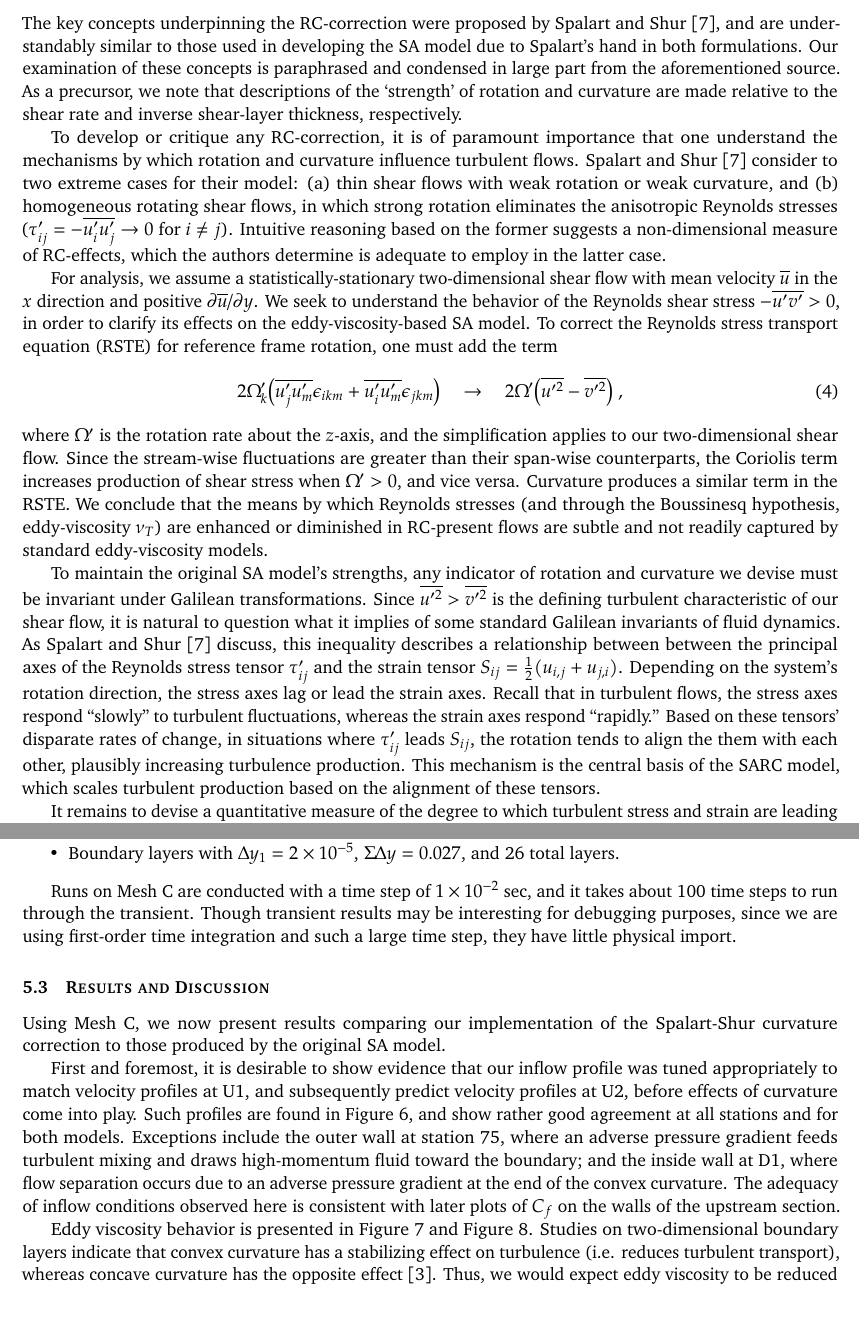
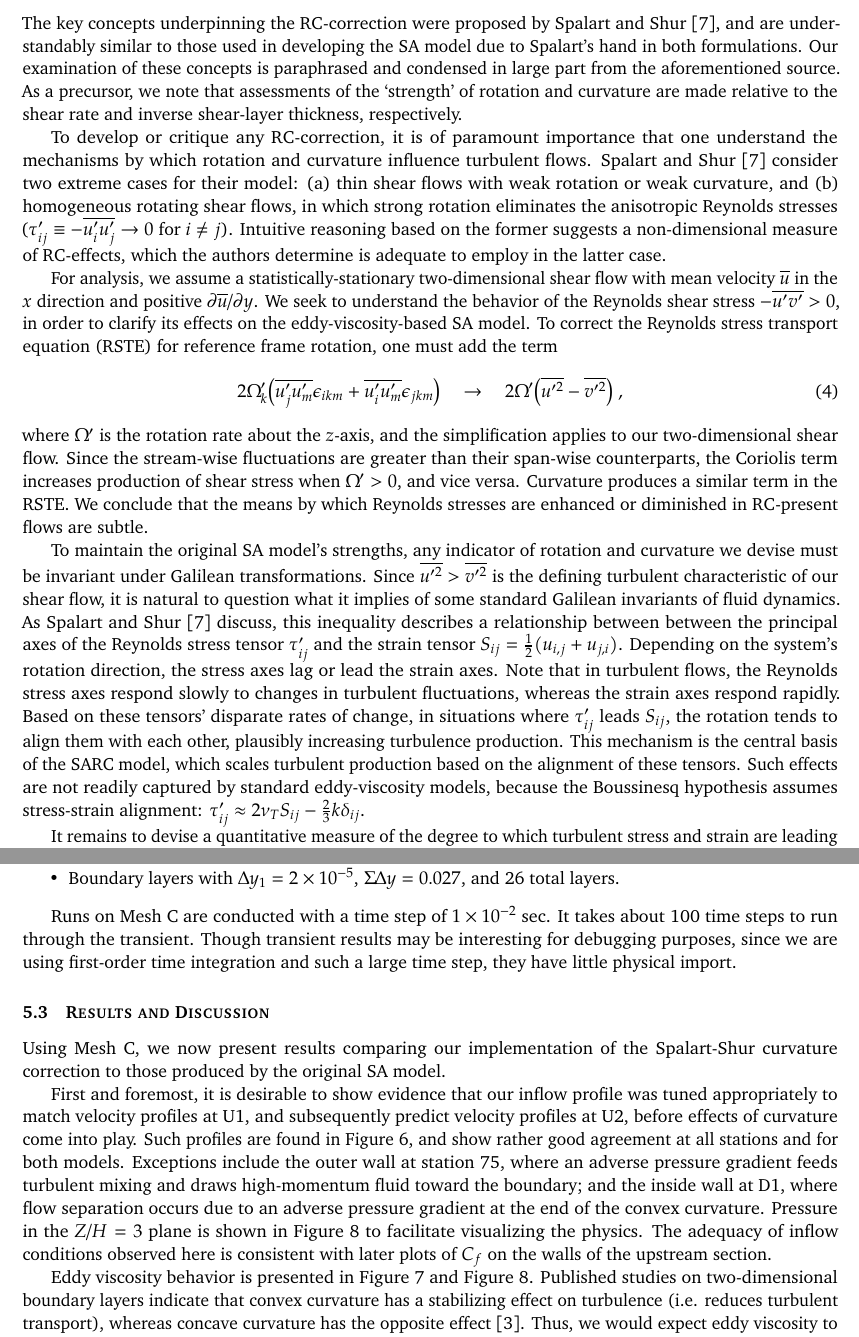
Before and after one commit to skinnerr/Fall2015_TurbMod_Final_Project, a LaTeX document (latex/skinnerr_TurbMod_Report.tex): two parts of pages 3 and 10 of 16, joined at a grey line, cut so that both start at the same text, the shorter picture padded with empty space. Compiled offline with pdfLaTeX.

Commit message:
Final copy done.

```diff
--- a/latex/skinnerr_TurbMod_Report.tex
+++ b/latex/skinnerr_TurbMod_Report.tex
@@ -138,9 +138,9 @@ where $d$ is the distance to the nearest wall. Because this model has been exten
 %%%%%%%%%%%%%%%%%%%%%%%%%%%%%%%%%%%%%%%%%%%%%%%%%
 %%%%%%%%%%%%%%%%%%%%%%%%%%%%%%%%%%%%%%%%%%%%%%%%%
 
-The key concepts underpinning the RC-correction were proposed by \citet{spalart1997}, and are understandably similar to those used in developing the SA model due to Spalart's hand in both formulations. Our examination of these concepts is paraphrased and condensed in large part from the aforementioned source. As a precursor, we note that descriptions of the `strength' of rotation and curvature are made relative to the shear rate and inverse shear-layer thickness, respectively.
+The key concepts underpinning the RC-correction were proposed by \citet{spalart1997}, and are understandably similar to those used in developing the SA model due to Spalart's hand in both formulations. Our examination of these concepts is paraphrased and condensed in large part from the aforementioned source. As a precursor, we note that assessments of the `strength' of rotation and curvature are made relative to the shear rate and inverse shear-layer thickness, respectively.
 
-To develop or critique any RC-correction, it is of paramount importance that one understand the mechanisms by which rotation and curvature influence turbulent flows. \citet{spalart1997} consider to two extreme cases for their model: (a) thin shear flows with weak rotation or weak curvature, and (b) homogeneous rotating shear flows, in which strong rotation eliminates the anisotropic Reynolds stresses ($\tau'_{ij} = -\overline{u_i' u_j'} \rightarrow 0$ for $i \ne j$). Intuitive reasoning based on the former suggests a non-dimensional measure of RC-effects, which the authors determine is adequate to employ in the latter case.
+To develop or critique any RC-correction, it is of paramount importance that one understand the mechanisms by which rotation and curvature influence turbulent flows. \citet{spalart1997} consider two extreme cases for their model: (a) thin shear flows with weak rotation or weak curvature, and (b) homogeneous rotating shear flows, in which strong rotation eliminates the anisotropic Reynolds stresses ($\tau'_{ij} \equiv -\overline{u_i' u_j'} \rightarrow 0$ for $i \ne j$). Intuitive reasoning based on the former suggests a non-dimensional measure of RC-effects, which the authors determine is adequate to employ in the latter case.
 
 For analysis, we assume a statistically-stationary two-dimensional shear flow with mean velocity $\overline{u}$ in the $x$ direction and positive $\partial \overline{u} / \partial y$. We seek to understand the behavior of the Reynolds shear stress $-\overline{u'v'} > 0$, in order to clarify its effects on the eddy-viscosity-based SA model. To correct the Reynolds stress transport equation (RSTE) for reference frame rotation, one must add the term
 \begin{equation}
@@ -149,9 +149,9 @@ For analysis, we assume a statistically-stationary two-dimensional shear flow wi
 2 \Omega' \big( \overline{u'^2} - \overline{v'^2} \big)
 \;,
 \end{equation}
-where $\Omega'$ is the rotation rate about the $z$-axis, and the simplification applies to our two-dimensional shear flow. Since the stream-wise fluctuations are greater than their span-wise counterparts, the Coriolis term increases production of shear stress when $\Omega' > 0$, and vice versa. Curvature produces a similar term in the RSTE. We conclude that the means by which Reynolds stresses (and through the Boussinesq hypothesis, eddy-viscosity $\nu_T$) are enhanced or diminished in RC-present flows are subtle and not readily captured by standard eddy-viscosity models.
+where $\Omega'$ is the rotation rate about the $z$-axis, and the simplification applies to our two-dimensional shear flow. Since the stream-wise fluctuations are greater than their span-wise counterparts, the Coriolis term increases production of shear stress when $\Omega' > 0$, and vice versa. Curvature produces a similar term in the RSTE. We conclude that the means by which Reynolds stresses are enhanced or diminished in RC-present flows are subtle.
 
-To maintain the original SA model's strengths, any indicator of rotation and curvature we devise must be invariant under Galilean transformations. Since $\overline{u'^2} > \overline{v'^2}$ is the defining turbulent characteristic of our shear flow, it is natural to question what it implies of some standard Galilean invariants of fluid dynamics. As \citet{spalart1997} discuss, this inequality describes a relationship between between the principal axes of the Reynolds stress tensor $\tau'_{ij}$ and the strain tensor $S_{ij} = \tfrac{1}{2} (u_{i,j} + u_{j,i})$. Depending on the system's rotation direction, the stress axes lag or lead the strain axes. Recall that in turbulent flows, the stress axes respond ``slowly'' to turbulent fluctuations, whereas the strain axes respond ``rapidly.'' Based on these tensors' disparate rates of change, in situations where $\tau'_{ij}$ leads $S_{ij}$, the rotation tends to align the them with each other, plausibly increasing turbulence production. This mechanism is the central basis of the SARC model, which scales turbulent production based on the alignment of these tensors.
+To maintain the original SA model's strengths, any indicator of rotation and curvature we devise must be invariant under Galilean transformations. Since $\overline{u'^2} > \overline{v'^2}$ is the defining turbulent characteristic of our shear flow, it is natural to question what it implies of some standard Galilean invariants of fluid dynamics. As \citet{spalart1997} discuss, this inequality describes a relationship between between the principal axes of the Reynolds stress tensor $\tau'_{ij}$ and the strain tensor $S_{ij} = \tfrac{1}{2} (u_{i,j} + u_{j,i})$. Depending on the system's rotation direction, the stress axes lag or lead the strain axes. Note that in turbulent flows, the Reynolds stress axes respond slowly to changes in turbulent fluctuations, whereas the strain axes respond rapidly. Based on these tensors' disparate rates of change, in situations where $\tau'_{ij}$ leads $S_{ij}$, the rotation tends to align them with each other, plausibly increasing turbulence production. This mechanism is the central basis of the SARC model, which scales turbulent production based on the alignment of these tensors. Such effects are not readily captured by standard eddy-viscosity models, because the Boussinesq hypothesis assumes stress-strain alignment: $\tau'_{ij} \approx 2 \nu_T S_{ij} - \tfrac{2}{3} k \delta_{ij}$.
 
 It remains to devise a quantitative measure of the degree to which turbulent stress and strain are leading or lagging each other. Such an indicator will ideally recognize the common physical basis of curvature and rotation effects. In the two-dimensional case, \citet{spalart1997} decide to track the direction of the principal axes of the strain tensor. Defining the angle $\alpha$ as the direction of strain tensor principal axes relative to an inertial frame, the total derivative $D \alpha / D t$ is chosen. Considering $D \alpha / D t$ physically, it is apparent that it both tracks curvature and rotation effects, and is Galilean invariant. Note that in a two-dimensional rotating homogeneous flow, $D \alpha / D t = \Omega'$. Our present discussion is predicated upon the existence of principal strain directions. Situations in which $S_{ij}$ is isotropic result in undefined $\alpha$, and mitigation strategies will be discussed shortly.
 
@@ -366,7 +366,7 @@ New meshes were made with lower growth rates, primarily by Riccardo Balin. These
 \item Boundary layers with $\Delta y_1 = 2 \times 10^{-5}$, $\Sigma \Delta y = 0.027$, and 26 total layers.
 \end{itemize}
 
-Runs on Mesh C are conducted with a time step of $1 \times 10^{-2}$ sec, and it takes about 100 time steps to run through the transient. Though transient results may be interesting for debugging purposes, since we are using first-order time integration and such a large time step, they have little physical import.
+Runs on Mesh C are conducted with a time step of $1 \times 10^{-2}$ sec. It takes about 100 time steps to run through the transient. Though transient results may be interesting for debugging purposes, since we are using first-order time integration and such a large time step, they have little physical import.
 
 \subsection{Results and Discussion}
 
@@ -408,7 +408,7 @@ Using Mesh C, we now present results comparing our implementation of the Spalart
 \label{fig:wss}
 \end{figure}
 
-First and foremost, it is desirable to show evidence that our inflow profile was tuned appropriately to match velocity profiles at U1, and subsequently predict velocity profiles at U2, before effects of curvature come into play. Such profiles are found in \figref{fig:velocity_slices}, and show rather good agreement at all stations and for both models. Exceptions include the outer wall at station 75, where an adverse pressure gradient feeds turbulent mixing and draws high-momentum fluid toward the boundary; and the inside wall at D1, where flow separation occurs due to an adverse pressure gradient at the end of the convex curvature. The adequacy of inflow conditions observed here is consistent with later plots of $C_f$ on the walls of the upstream section.
+First and foremost, it is desirable to show evidence that our inflow profile was tuned appropriately to match velocity profiles at U1, and subsequently predict velocity profiles at U2, before effects of curvature come into play. Such profiles are found in \figref{fig:velocity_slices}, and show rather good agreement at all stations and for both models. Exceptions include the outer wall at station 75, where an adverse pressure gradient feeds turbulent mixing and draws high-momentum fluid toward the boundary; and the inside wall at D1, where flow separation occurs due to an adverse pressure gradient at the end of the convex curvature. Pressure in the $Z/H=3$ plane is shown in \figref{fig:ev_slices} to facilitate visualizing the physics. The adequacy of inflow conditions observed here is consistent with later plots of $C_f$ on the walls of the upstream section.
 
-Eddy viscosity behavior is presented in \figref{fig:ev_lines} and \figref{fig:ev_slices}. Studies on two-dimensional boundary layers indicate that convex curvature has a stabilizing effect on turbulence (i.e. reduces turbulent transport), whereas concave curvature has the opposite effect \citep{kim1994}. Thus, we would expect eddy viscosity to be reduced near the inside wall, while increasing (not necessarily in equal-and-opposite fashion, though) on the outside wall. From \figref{fig:ev_slices} we see this behavior in the SA model results, but not quite for SARC. This is our first warning that the curvature-correction may not be correctly implemented. Though the SARC eddy viscosity increases on the outer wall up until about halfway through the bend, it is rapidly and unexpectedly diminished around station 45. On the inner wall, eddy viscosity appears to stay constant. More quantitative comparison between models in \figref{fig:ev_lines} confirms these trends.
+Eddy viscosity behavior is presented in \figref{fig:ev_lines} and \figref{fig:ev_slices}. Published studies on two-dimensional boundary layers indicate that convex curvature has a stabilizing effect on turbulence (i.e. reduces turbulent transport), whereas concave curvature has the opposite effect \citep{kim1994}. Thus, we would expect eddy viscosity to be reduced near the inside wall, while increasing (not necessarily in equal-and-opposite fashion, though) on the outside wall. From \figref{fig:ev_slices} we see this behavior in the SA model results, but not quite for SARC. This is our first warning that the curvature-correction may not be correctly implemented. Though the SARC eddy viscosity increases on the outer wall up until about halfway through the bend, it is rapidly and unexpectedly diminished around station 45. On the inner wall, eddy viscosity appears to stay constant. More quantitative comparison between models in \figref{fig:ev_lines} confirms these trends.
 
```
Also changed, not shown: latex/skinnerr_TurbMod_Report.pdf, latex/skinnerr_TurbMod_Report.tex (20 more changed lines).
